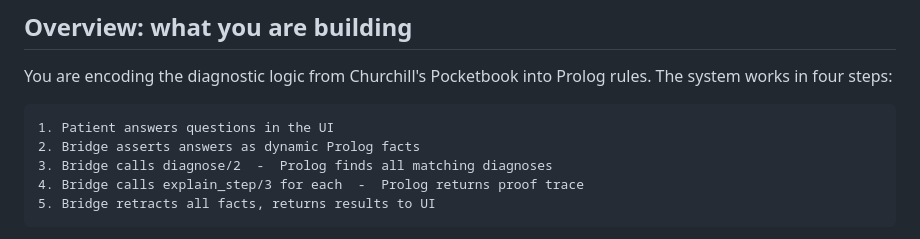
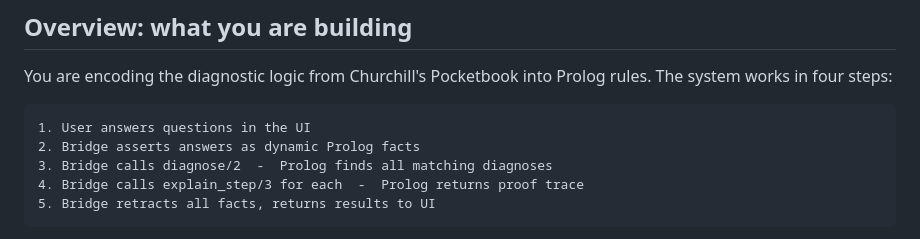
Before and after one commit to oscarys/CAD_Prolog, a Markdown page: docs/PROLOG_CONTRACT.md, the part around the change. Rendered like a GitHub page.

````diff
--- a/docs/PROLOG_CONTRACT.md
+++ b/docs/PROLOG_CONTRACT.md
@@ -13,7 +13,7 @@ You are encoding the diagnostic logic from Churchill's Pocketbook into Prolog
 rules. The system works in four steps:
 
 ```
-1. Patient answers questions in the UI
+1. User answers questions in the UI
 2. Bridge asserts answers as dynamic Prolog facts
 3. Bridge calls diagnose/2  -  Prolog finds all matching diagnoses
 4. Bridge calls explain_step/3 for each  -  Prolog returns proof trace
````
